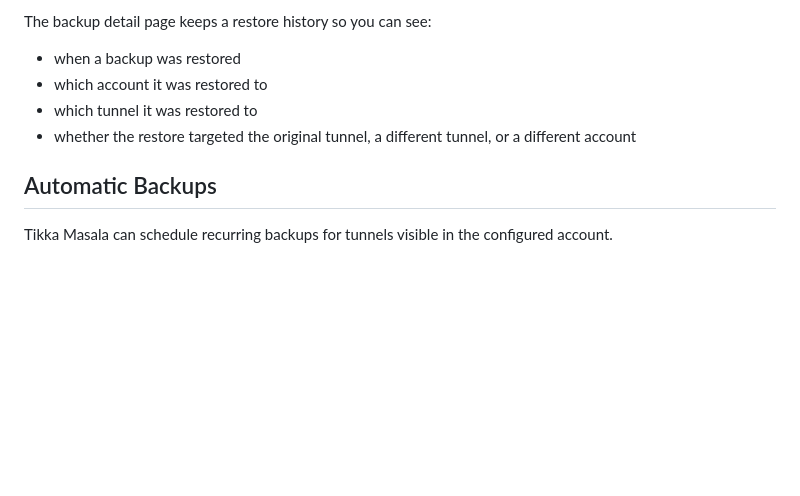
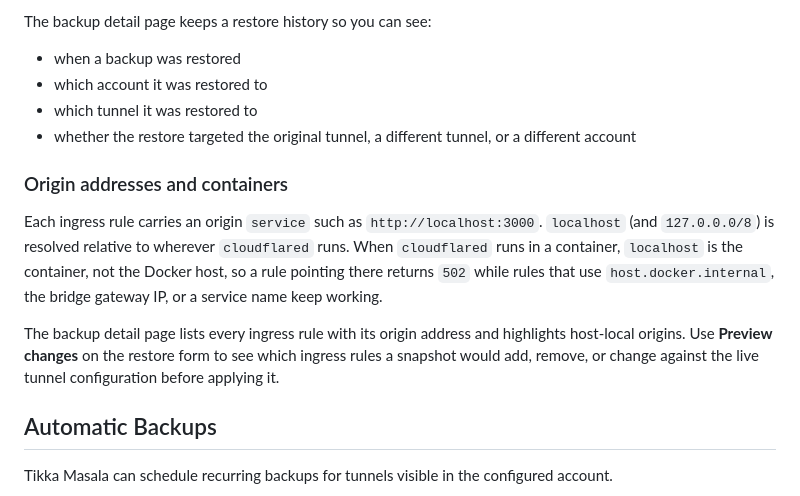
Before and after one commit to gioxx/TikkaMasala, a Markdown page: README.md, the part around the change. Rendered like a GitHub page; blank space fills up the shorter version.

Commit message:
docs: explain container-local ingress origins and restore preview (#78)

```diff
--- a/README.md
+++ b/README.md
@@ -194,6 +194,12 @@ The backup detail page keeps a restore history so you can see:
 - which tunnel it was restored to
 - whether the restore targeted the original tunnel, a different tunnel, or a different account
 
+### Origin addresses and containers
+
+Each ingress rule carries an origin `service` such as `http://localhost:3000`. `localhost` (and `127.0.0.0/8`) is resolved relative to wherever `cloudflared` runs. When `cloudflared` runs in a container, `localhost` is the container, not the Docker host, so a rule pointing there returns `502` while rules that use `host.docker.internal`, the bridge gateway IP, or a service name keep working.
+
+The backup detail page lists every ingress rule with its origin address and highlights host-local origins. Use **Preview changes** on the restore form to see which ingress rules a snapshot would add, remove, or change against the live tunnel configuration before applying it.
+
 ## Automatic Backups
 
 Tikka Masala can schedule recurring backups for tunnels visible in the configured account.
```
